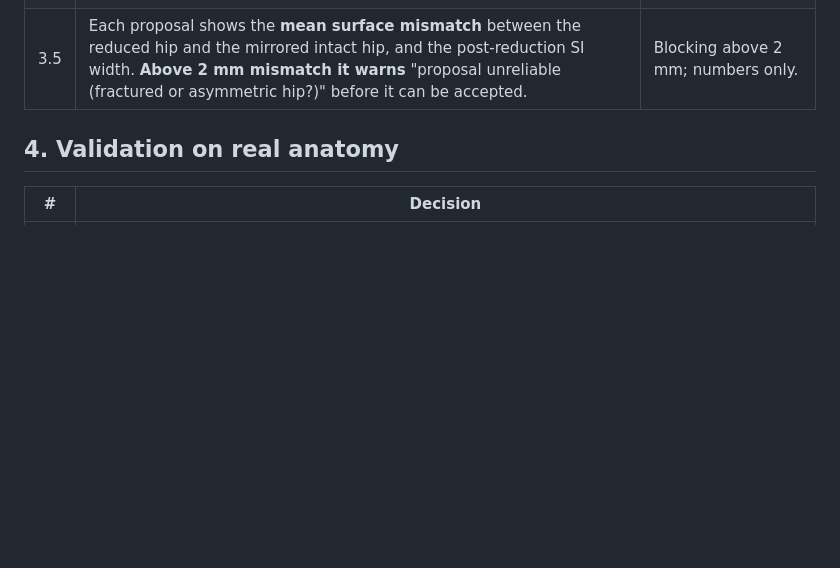
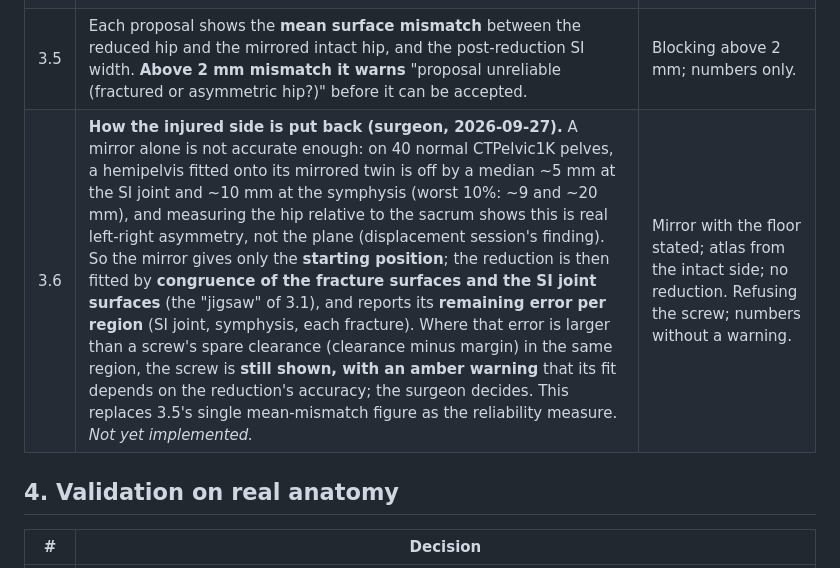
Before and after one commit to oomkhomgt-pixel/MNRH, a Markdown page: corridor-finder/DECISIONS.md, the part around the change. Drawn GitHub-style; blank space fills up the shorter version.

Commit message:
corridor-finder: record how virtual reduction puts the injured side back
DECISIONS 3.6, from the surgeon on 2026-09-27: the mirror gives only the
starting position (its floor on normal pelves is ~5 mm at the SI joint
and ~10 mm at the symphysis, from real asymmetry); the reduction is fitted
by congruence of the fracture and SI joint surfaces and reports its
remaining error per region. A screw whose spare clearance is below that
error is shown with an amber warning, not refused. Documentation only.

Co-Authored-By: Claude Opus 5.5 <noreply@anthropic.com>

```diff
--- a/corridor-finder/DECISIONS.md
+++ b/corridor-finder/DECISIONS.md
@@ -179,6 +179,7 @@ virtually reduced anatomy, as an option next to the pre-reduction CT.
 | 3.3 | The mirror plane is **fitted automatically to L5 and the central sacrum** (S1 body, canal) **when the sacrum is intact, and to L5 alone when it is fractured** (revised 2026-09-27 to match displacement-finder/DECISIONS.md 2.1-2.1a, the same reference, under 8.4). The tool fits both ways, pre-selects "sacrum fractured" when adding the sacrum makes the fit markedly worse, and the surgeon confirms before anything is used; unconfirmed, it refuses and says why. On the four CLINIC cases L5 alone fits better (self-symmetry median 1.2-1.5 mm vs 1.8-2.2 mm). The surgeon can adjust it with a plane handle before the reduction is proposed. | Whole sacrum; surgeon-placed only. |
 | 3.4 | **One plan, each screw tagged with the anatomy it was planned on** (as scanned, or virtually reduced with the saved transform). Report and viewer carry a banner: "planned on virtually reduced anatomy: valid only after this reduction". DRRs are rendered from the reduced CT, skin entry on the moved side is marked approximate, and each screw's pre-reduction status is shown alongside. | Separate plans; storing both frames per screw. |
 | 3.5 | Each proposal shows the **mean surface mismatch** between the reduced hip and the mirrored intact hip, and the post-reduction SI width. **Above 2 mm mismatch it warns** "proposal unreliable (fractured or asymmetric hip?)" before it can be accepted. | Blocking above 2 mm; numbers only. |
+| 3.6 | **How the injured side is put back (surgeon, 2026-09-27).** A mirror alone is not accurate enough: on 40 normal CTPelvic1K pelves, a hemipelvis fitted onto its mirrored twin is off by a median ~5 mm at the SI joint and ~10 mm at the symphysis (worst 10%: ~9 and ~20 mm), and measuring the hip relative to the sacrum shows this is real left-right asymmetry, not the plane (displacement session's finding). So the mirror gives only the **starting position**; the reduction is then fitted by **congruence of the fracture surfaces and the SI joint surfaces** (the "jigsaw" of 3.1), and reports its **remaining error per region** (SI joint, symphysis, each fracture). Where that error is larger than a screw's spare clearance (clearance minus margin) in the same region, the screw is **still shown, with an amber warning** that its fit depends on the reduction's accuracy; the surgeon decides. This replaces 3.5's single mean-mismatch figure as the reliability measure. *Not yet implemented.* | Mirror with the floor stated; atlas from the intact side; no reduction. Refusing the screw; numbers without a warning. |
 
 ## 4. Validation on real anatomy
 
```
